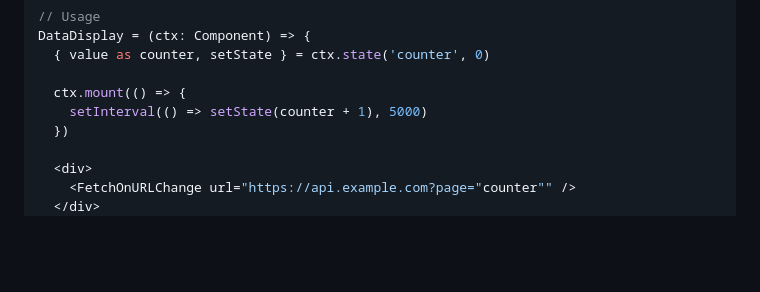
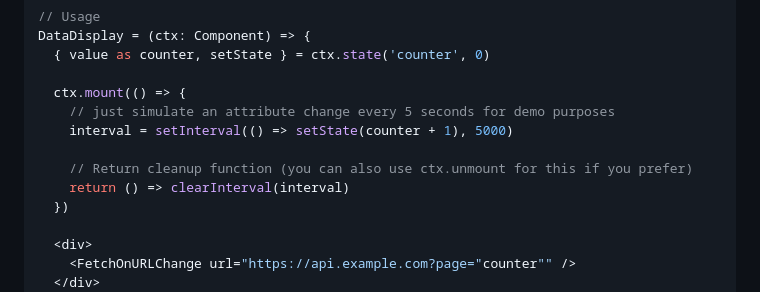
Before and after one commit to batiste/blop-language, a Markdown page: docs/COMPONENTS.md, the part around the change. Rendered like a GitHub page; blank space fills up the shorter version.

Commit message:
Improve doc

```diff
--- a/docs/COMPONENTS.md
+++ b/docs/COMPONENTS.md
@@ -468,7 +468,11 @@ DataDisplay = (ctx: Component) => {
   { value as counter, setState } = ctx.state('counter', 0)
 
   ctx.mount(() => {
-    setInterval(() => setState(counter + 1), 5000)
+    // just simulate an attribute change every 5 seconds for demo purposes
+    interval = setInterval(() => setState(counter + 1), 5000)
+
+    // Return cleanup function (you can also use ctx.unmount for this if you prefer)
+    return () => clearInterval(interval)
   })
 
   <div>
```
